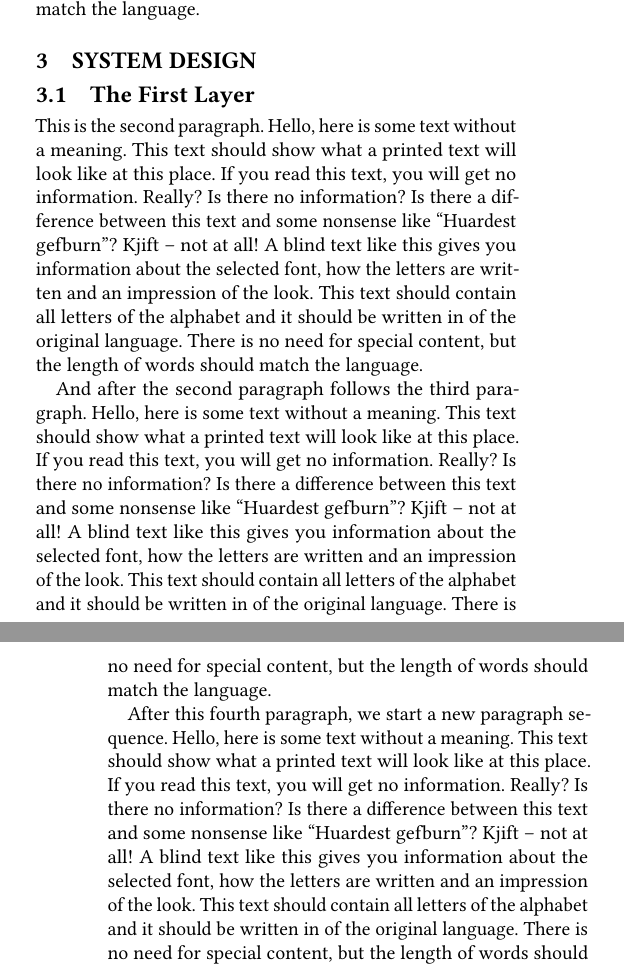
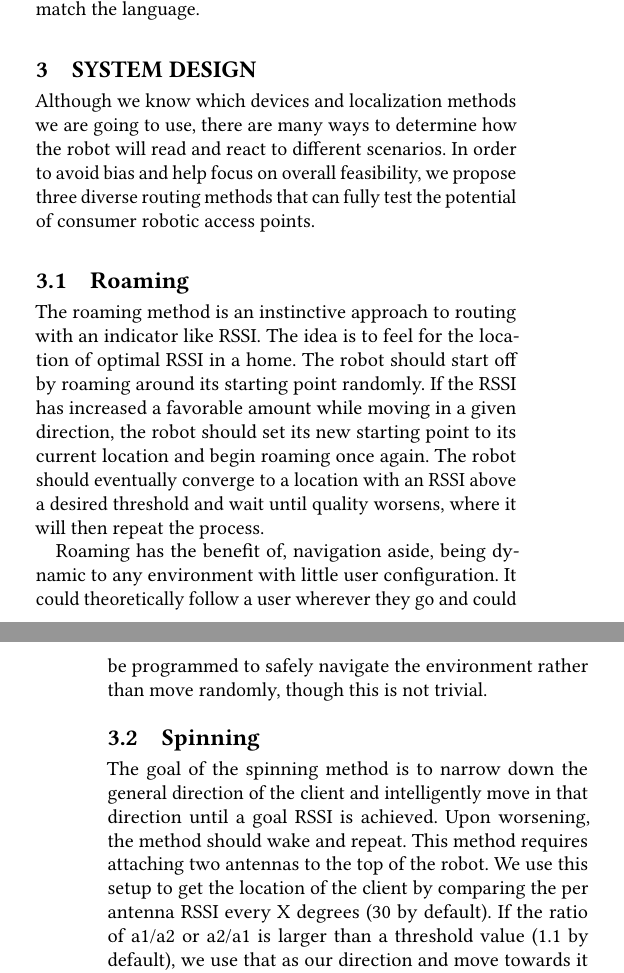
Before and after one commit to Foulgaze/598_Paper, a LaTeX paper (paper.tex, which reads body.tex): two parts of the columns of pages 2 and 3 of 4, joined at a grey line, cut so that both start at the same text. Compiled offline with pdfLaTeX.

Commit message:
approaches semi-rough

```diff
--- a/body.tex
+++ b/body.tex
@@ -24,9 +24,11 @@ And we need some citation here\cite{floyd1993random, stoica2001chord}
 \Blindtext
 
 \section{System Design}
+Although we know which devices and localization methods we are going to use, there are many ways to determine how the robot will read and react to different scenarios. In order to avoid bias and help focus on overall feasibility, we propose three diverse routing methods that can fully test the potential of consumer robotic access points.
 
-\subsection{The First Layer}
-\Blindtext
+\subsection{Roaming}
+The roaming method is an instinctive approach to routing with an indicator like RSSI. The idea is to feel for the location of optimal RSSI in a home. The robot should start off by roaming around its starting point randomly. If the RSSI has increased a favorable amount while moving in a given direction, the robot should set its new starting point to its current location and begin roaming once again. The robot should eventually converge to a location with an RSSI above a desired threshold and wait until quality worsens, where it will then repeat the process.\par
+Roaming has the benefit of, navigation aside, being dynamic to any environment with little user configuration. It could theoretically follow a user wherever they go and could be programmed to safely navigate the environment rather than move randomly, though this is not trivial.
 
-\subsection{The Second Layer}
-\Blindtext
+\subsection{Spinning}
+The goal of the spinning method is to narrow down the general direction of the client and intelligently move in that direction until a goal RSSI is achieved. Upon worsening, the method should wake and repeat. This method requires attaching two antennas to the top of the robot. We use this setup to get the location of the client by comparing the per antenna RSSI every X degrees (30 by default). If the ratio of a1/a2 or a2/a1 is larger than a threshold value (1.1 by default), we use that as our direction and move towards it for a distance before repeating all the steps. This should eventually converge to a location that can achieve some desired RSSI value.\par
```
Also changed, not shown: body.tex (8 more changed lines).
